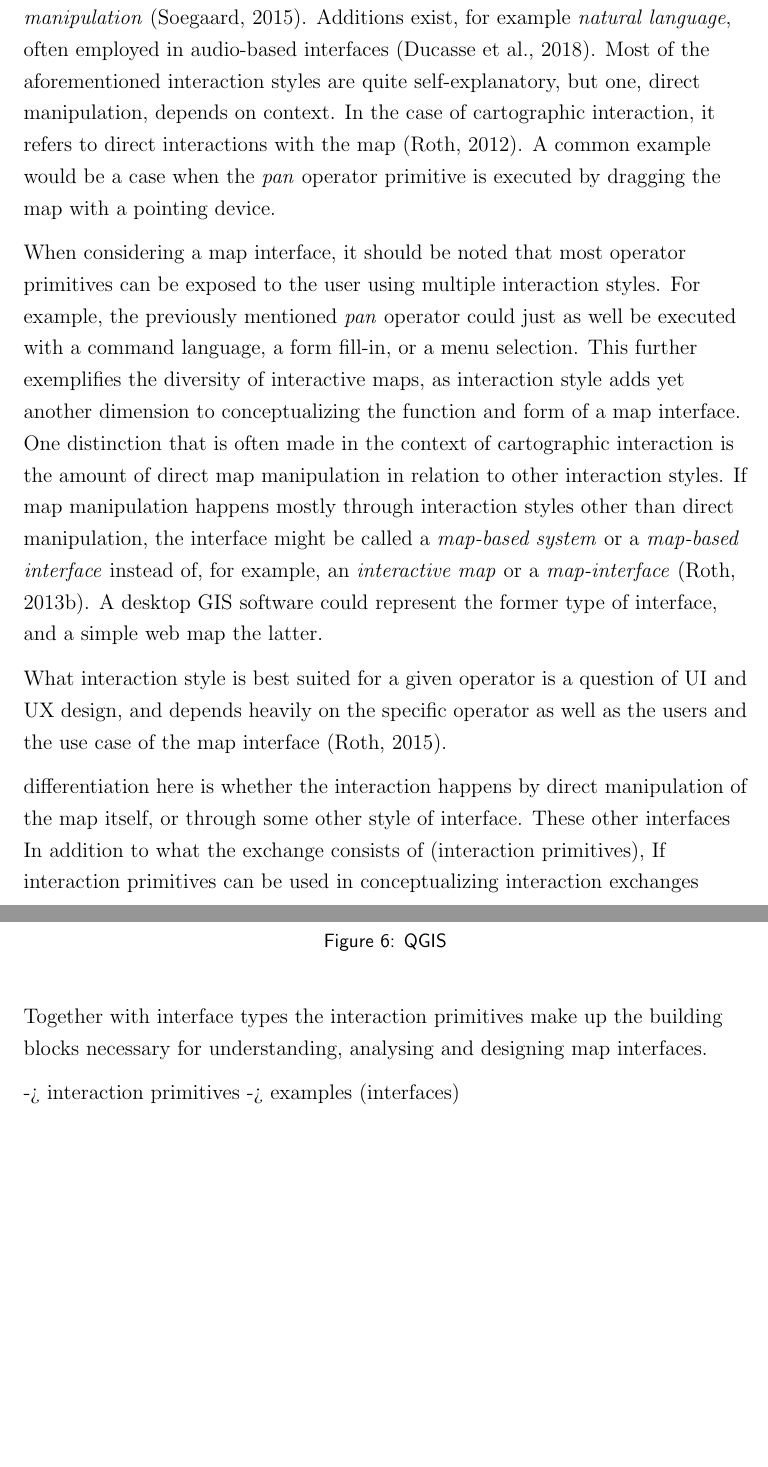
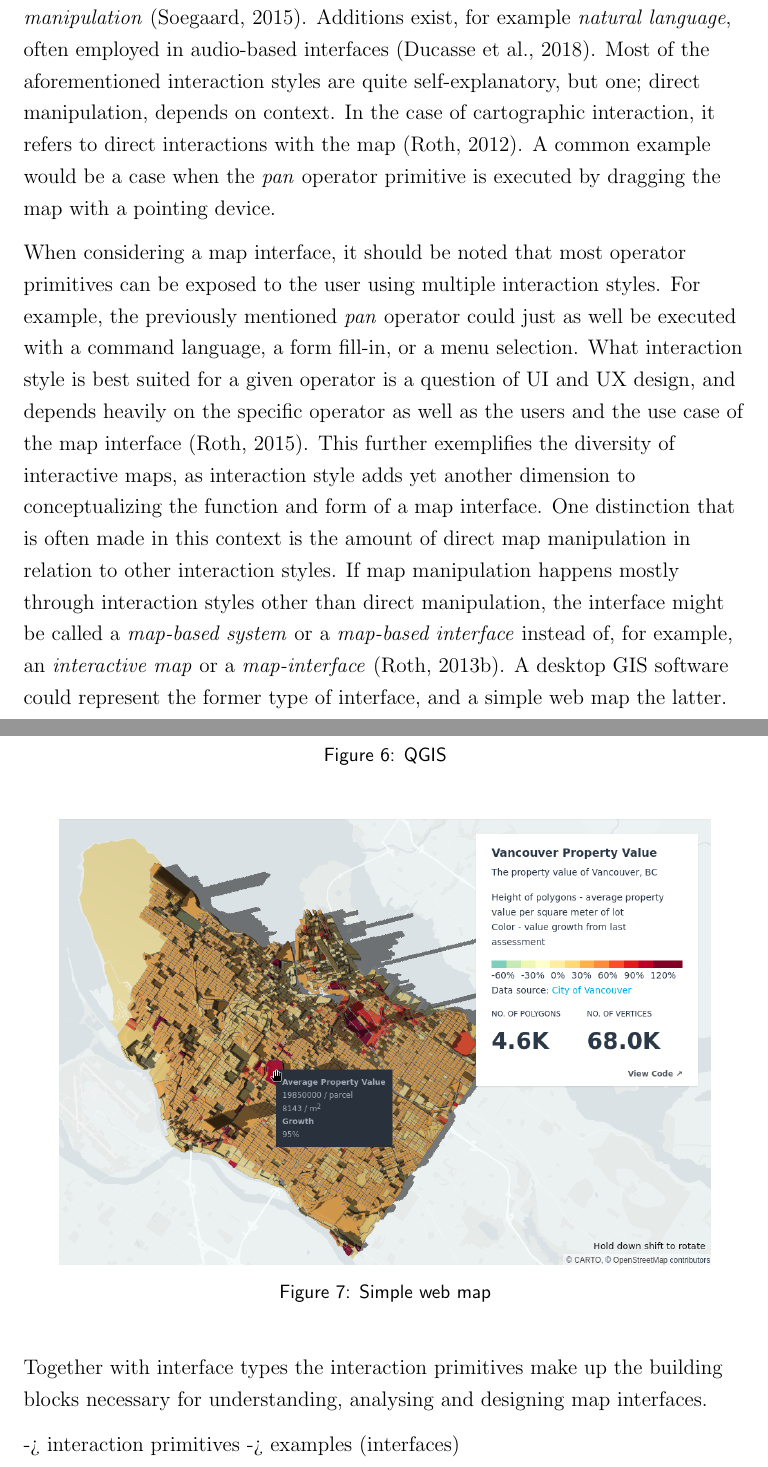
Before and after one commit to eemilhaa/thesis, a LaTeX thesis (thesis/main.tex, which reads thesis/sections/background.tex): two parts of pages 24 and 25 of 66, joined at a grey line, cut so that both start at the same text, the shorter picture padded with empty space. Compiled offline with pdfLaTeX.

Commit message:
add fig & fix wording

```diff
--- a/thesis/sections/background.tex
+++ b/thesis/sections/background.tex
@@ -645,10 +645,14 @@ it should be noted that most operator primitives
 can be exposed to the user using multiple interaction styles.
 For example, the previously mentioned \textit{pan} operator could just as well
 be executed with a command language, a form fill-in, or a menu selection.
+What interaction style is best suited for a given operator is a question
+of \acrshort{ui} and \acrshort{ux} design,
+and depends heavily on the specific operator as well as
+the users and the use case of the map interface \parencite{rot2015}.
 This further exemplifies the diversity of interactive maps,
 as interaction style adds yet another dimension to conceptualizing the
 function and form of a map interface.
-One distinction that is often made in the context of cartographic interaction
+One distinction that is often made in this context
 is the amount of direct map manipulation in relation to other interaction styles.
 If map manipulation happens mostly through
 interaction styles other than direct manipulation,
@@ -659,23 +663,19 @@ an \textit{interactive map} or a \textit{map-interface} \parencite{rot2013b}.
 A desktop \acrshort{gis} software could represent the former type of interface,
 and a simple web map the latter. % TODO add fig
 
-What interaction style is best suited for a given operator is a question
-of \acrshort{ui} and \acrshort{ux} design,
-and depends heavily on the specific operator as well as
-the users and the use case of the map interface \parencite{rot2015}.
-
-differentiation here is whether the interaction happens by
-direct manipulation of the map itself, or through some other style of interface.
-These other interfaces
-% user interface styles
-In addition to what the exchange consists of (interaction primitives),
-If interaction primitives can be used in conceptualizing interaction exchanges
 
 \begin{figure}[H]
 	\centering
 	\includegraphics[width=0.9\textwidth]{visual/figures/screenshots/qgis_interface.png}
 	\caption{QGIS}
 	\label{fig:qgis}
+\end{figure}
+
+\begin{figure}[H]
+	\centering
+	\includegraphics[width=0.9\textwidth]{visual/figures/screenshots/simple_web_map.png}
+	\caption{Simple web map}
+	\label{fig:simple web map}
 \end{figure}
 
 Together with interface types the interaction primitives make up
```
Also changed, not shown: thesis/visual/figures/screenshots/simple_web_map.png (added), thesis/sections/background.tex (2 more changed lines).
